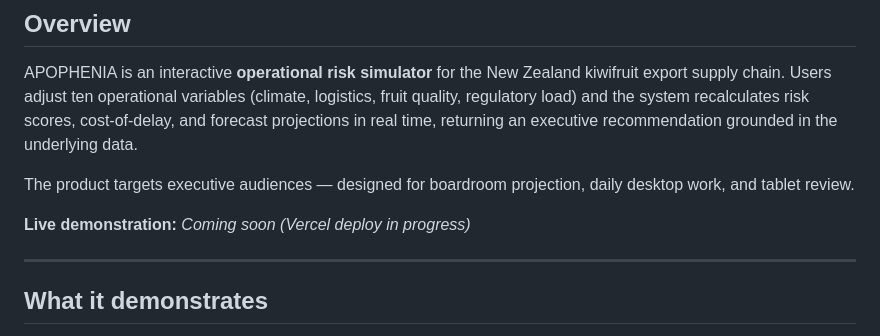
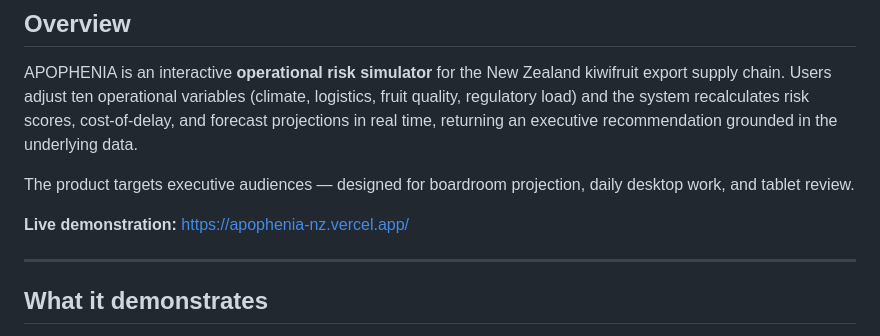
Before and after one commit to gabrielaoliveranz/optimising-kiwifruit-export, a Markdown page: README.md, the part around the change. Drawn GitHub-style.

Commit message:
Change live demonstration status to active link
Updated the live demonstration link in the README.

```diff
--- a/README.md
+++ b/README.md
@@ -16,7 +16,7 @@ APOPHENIA is an interactive **operational risk simulator** for the New Zealand k
 
 The product targets executive audiences — designed for boardroom projection, daily desktop work, and tablet review.
 
-**Live demonstration:** *Coming soon (Vercel deploy in progress)*
+**Live demonstration:** https://apophenia-nz.vercel.app/
 
 ---
 
```
